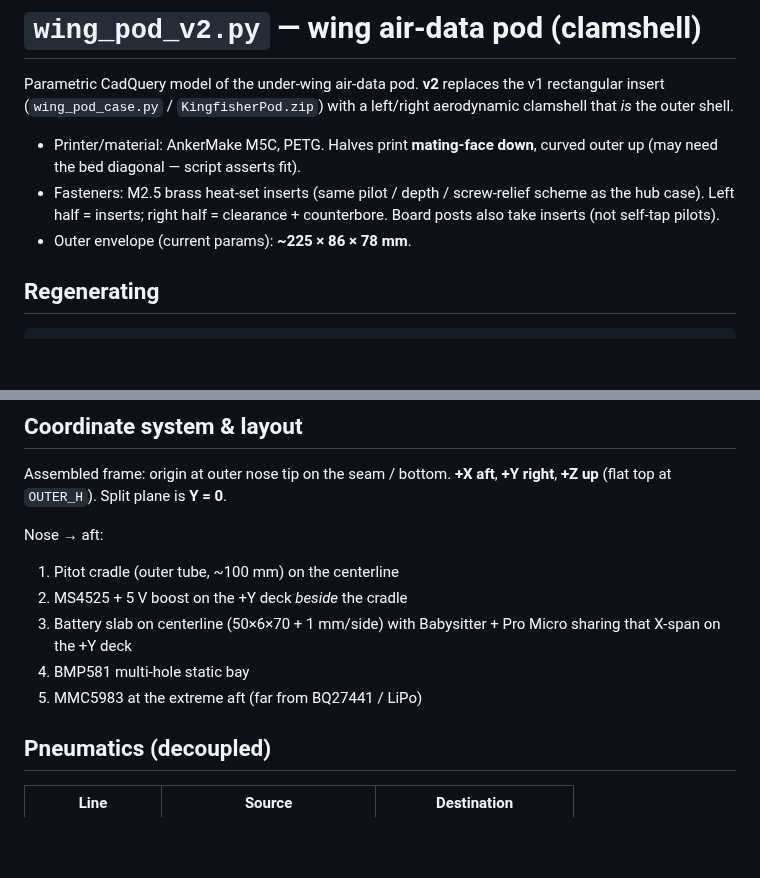
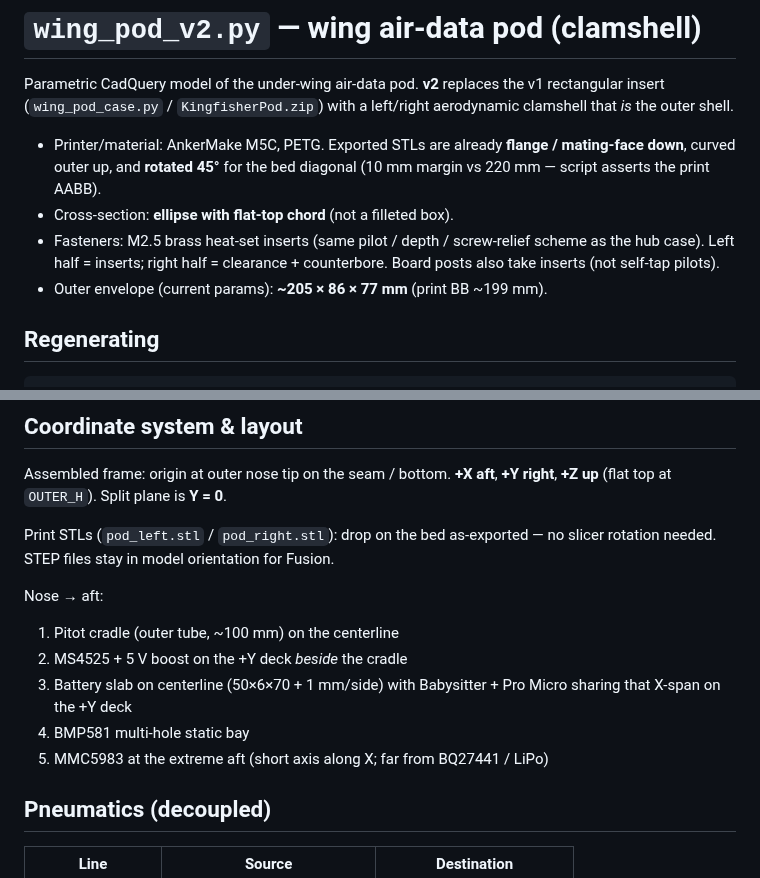
Before and after one commit to westphae/kingfisher, a Markdown page: enclosures/pod/pod_enclosure.md, 2 parts joined by grey strips. Rendered like a GitHub page; blank space fills up the shorter version.

Commit message:
docs(enclosures): note ellipse shell and pre-rotated print STLs
Co-authored-by: Eric Westphal <westphae@users.noreply.github.com>

```diff
--- a/enclosures/pod/pod_enclosure.md
+++ b/enclosures/pod/pod_enclosure.md
@@ -4,12 +4,14 @@ Parametric CadQuery model of the under-wing air-data pod. **v2** replaces the
 v1 rectangular insert (`wing_pod_case.py` / `KingfisherPod.zip`) with a
 left/right aerodynamic clamshell that *is* the outer shell.
 
-- Printer/material: AnkerMake M5C, PETG. Halves print **mating-face down**,
-  curved outer up (may need the bed diagonal — script asserts fit).
+- Printer/material: AnkerMake M5C, PETG. Exported STLs are already **flange /
+  mating-face down**, curved outer up, and **rotated 45°** for the bed
+  diagonal (10 mm margin vs 220 mm — script asserts the print AABB).
+- Cross-section: **ellipse with flat-top chord** (not a filleted box).
 - Fasteners: M2.5 brass heat-set inserts (same pilot / depth / screw-relief
   scheme as the hub case). Left half = inserts; right half = clearance +
   counterbore. Board posts also take inserts (not self-tap pilots).
-- Outer envelope (current params): **~225 × 86 × 78 mm**.
+- Outer envelope (current params): **~205 × 86 × 77 mm** (print BB ~199 mm).
 
 ## Regenerating
 
@@ -32,6 +34,9 @@ Exports (CWD):
 Assembled frame: origin at outer nose tip on the seam / bottom. **+X aft**,
 **+Y right**, **+Z up** (flat top at `OUTER_H`). Split plane is **Y = 0**.
 
+Print STLs (`pod_left.stl` / `pod_right.stl`): drop on the bed as-exported —
+no slicer rotation needed. STEP files stay in model orientation for Fusion.
+
 Nose → aft:
 
 1. Pitot cradle (outer tube, ~100 mm) on the centerline
@@ -39,7 +44,7 @@ Nose → aft:
 3. Battery slab on centerline (50×6×70 + 1 mm/side) with Babysitter + Pro Micro
    sharing that X-span on the +Y deck
 4. BMP581 multi-hole static bay
-5. MMC5983 at the extreme aft (far from BQ27441 / LiPo)
+5. MMC5983 at the extreme aft (short axis along X; far from BQ27441 / LiPo)
 
 ## Pneumatics (decoupled)
 
```
